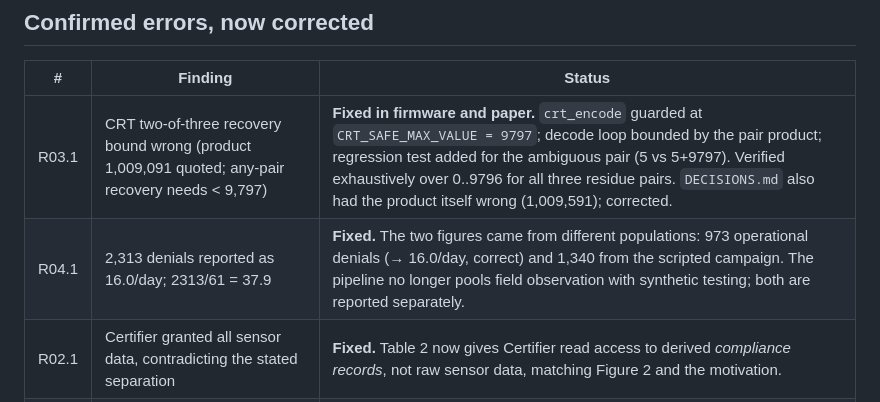
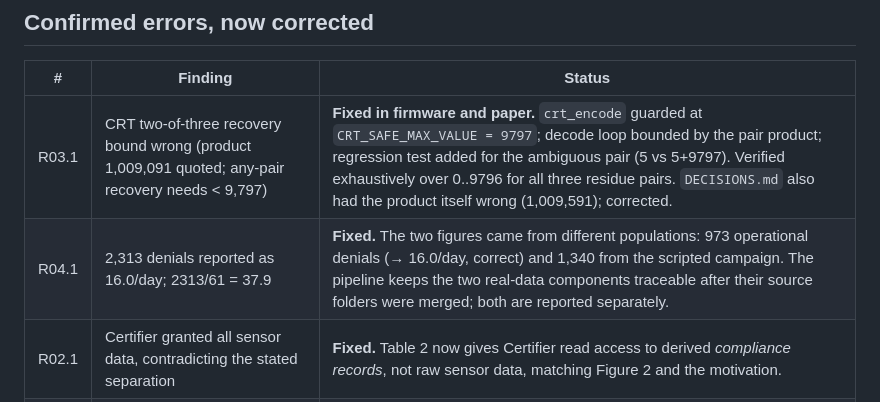
Before and after one commit to forchag/project-fet2, a Markdown page: paper_iot/RESPONSE-TO-PREMORTEM.md, the part around the change. Drawn GitHub-style.

Commit message:
Clarify real-data provenance and merged-folder origin

```diff
--- a/paper_iot/RESPONSE-TO-PREMORTEM.md
+++ b/paper_iot/RESPONSE-TO-PREMORTEM.md
@@ -8,7 +8,7 @@ Point-by-point disposition. Every "fixed" row is verifiable in the diff; every
 | # | Finding | Status |
 |---|---|---|
 | R03.1 | CRT two-of-three recovery bound wrong (product 1,009,091 quoted; any-pair recovery needs < 9,797) | **Fixed in firmware and paper.** `crt_encode` guarded at `CRT_SAFE_MAX_VALUE = 9797`; decode loop bounded by the pair product; regression test added for the ambiguous pair (5 vs 5+9797). Verified exhaustively over 0..9796 for all three residue pairs. `DECISIONS.md` also had the product itself wrong (1,009,591); corrected. |
-| R04.1 | 2,313 denials reported as 16.0/day; 2313/61 = 37.9 | **Fixed.** The two figures came from different populations: 973 operational denials (→ 16.0/day, correct) and 1,340 from the scripted campaign. The pipeline no longer pools field observation with synthetic testing; both are reported separately. |
+| R04.1 | 2,313 denials reported as 16.0/day; 2313/61 = 37.9 | **Fixed.** The two figures came from different populations: 973 operational denials (→ 16.0/day, correct) and 1,340 from the scripted campaign. The pipeline keeps the two real-data components traceable after their source folders were merged; both are reported separately. |
 | R02.1 | Certifier granted all sensor data, contradicting the stated separation | **Fixed.** Table 2 now gives Certifier read access to derived *compliance records*, not raw sensor data, matching Figure 2 and the motivation. |
 | R02.2 | Denials cannot be audited if they never reach ordering | **Fixed (documentation error, not a system defect).** `contract.go:159` does write an audit entry on deny and returns a successful response. Algorithm 1 now shows `Audit(Deny, ...)` on all five denial paths; Figure 4 now shows only endorsement failures stopping before the orderer. |
 | R02.3 | "Non-committing" decisions call `RecordNonce`, `WriteAudit`, `RevokeRole` | **Fixed, and it changed the framing.** Every `CheckAccess` mutates state and commits. The paper no longer contrasts committing with non-committing paths; it compares two committed operation classes. |
```
